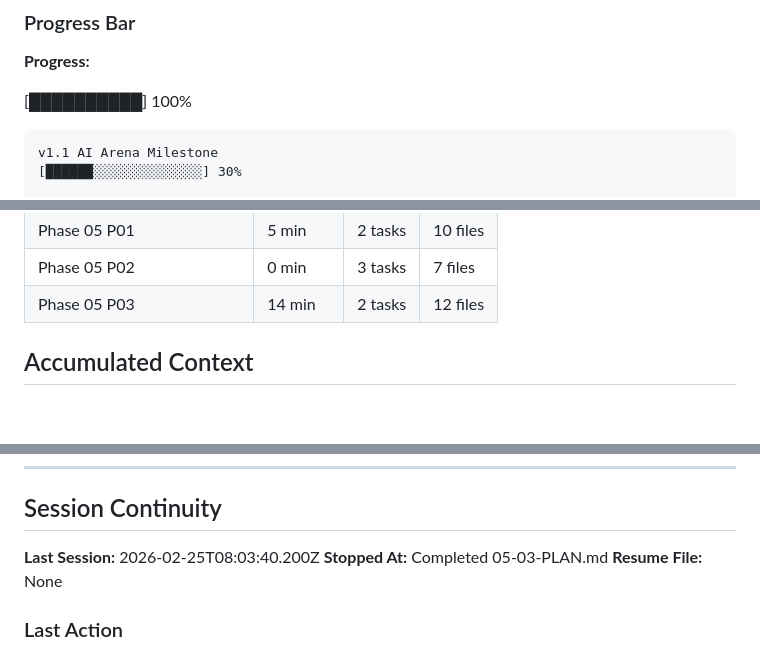
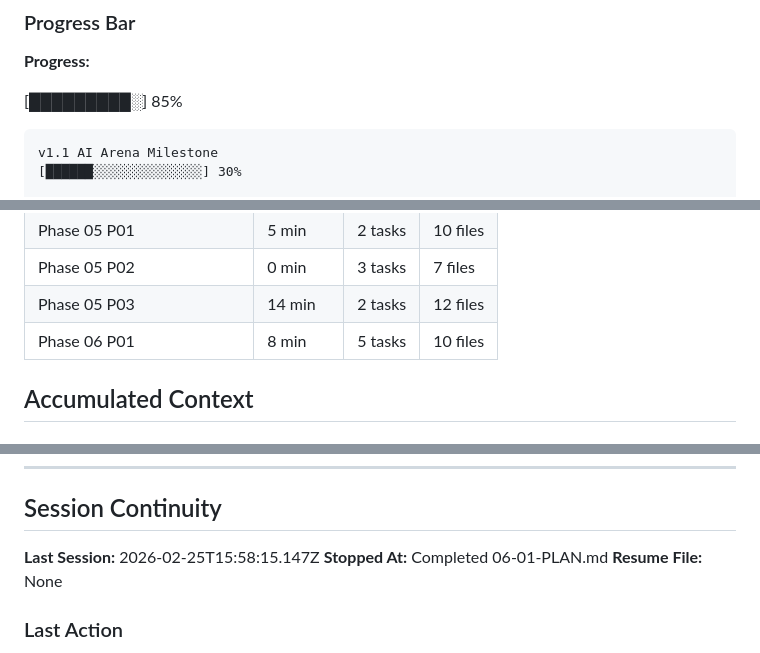
Before and after one commit to chunkstand/ai-governance-hot-potato, a Markdown page: .planning/STATE.md, 3 parts joined by grey strips. GitHub-like rendering; blank space fills up the shorter version.

Commit message:
docs(06-01): complete game logic plan

````diff
--- a/.planning/STATE.md
+++ b/.planning/STATE.md
@@ -48,7 +48,7 @@
 
 **Progress:**
 
-[██████████] 100%
+[█████████░] 85%
 ```
 v1.1 AI Arena Milestone
 [██████░░░░░░░░░░░░░░] 30%
@@ -91,6 +91,7 @@ Phase 8: Polish & Launch      [░░░░░░░░░░] 0% — Pending
 | Phase 05 P01 | 5 min | 2 tasks | 10 files |
 | Phase 05 P02 | 0 min | 3 tasks | 7 files |
 | Phase 05 P03 | 14 min | 2 tasks | 12 files |
+| Phase 06 P01 | 8 min | 5 tasks | 10 files |
 
 ## Accumulated Context
 
@@ -161,8 +163,8 @@ None. Phase 4 complete. Real-time infrastructure operational with server-authori
 
 ## Session Continuity
 
-**Last Session:** 2026-02-25T08:03:40.200Z
-**Stopped At:** Completed 05-03-PLAN.md
+**Last Session:** 2026-02-25T15:58:15.147Z
+**Stopped At:** Completed 06-01-PLAN.md
 **Resume File:** None
 
 ### Last Action
````
Also changed, not shown: other parts of .planning/STATE.md (+1 -0 lines), .planning/REQUIREMENTS.md (+8 -8 lines).
